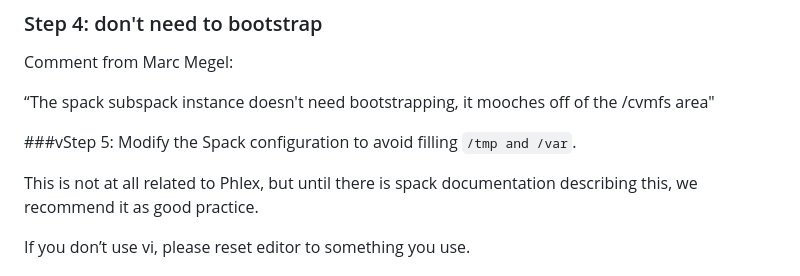
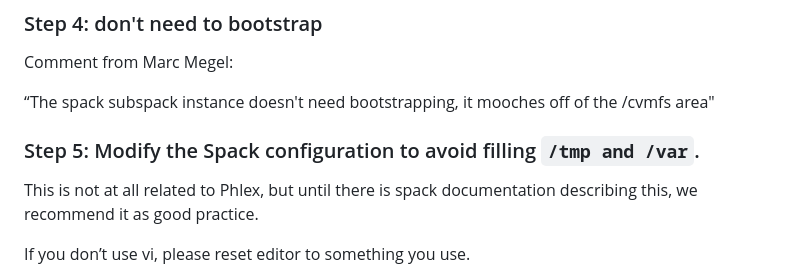
Before and after one commit to DUNE/FAQ, a Markdown page: docs/Misc/cvmfs-phlex.md, the part around the change. Drawn GitHub-style.

Commit message:
Fix heading format for Step 5
Corrected the heading format for Step 5 in the Spack configuration section.

```diff
--- a/docs/Misc/cvmfs-phlex.md
+++ b/docs/Misc/cvmfs-phlex.md
@@ -101,7 +101,7 @@ Comment from Marc Megel:
 
 “The spack subspack instance doesn't need bootstrapping, it mooches off of the /cvmfs area"
 
-###vStep 5: Modify the Spack configuration to avoid filling `/tmp and /var`.
+### Step 5: Modify the Spack configuration to avoid filling `/tmp and /var`.
 
 This is not at all related to Phlex, but until there is spack documentation describing this, we recommend it as good practice.
 
```
